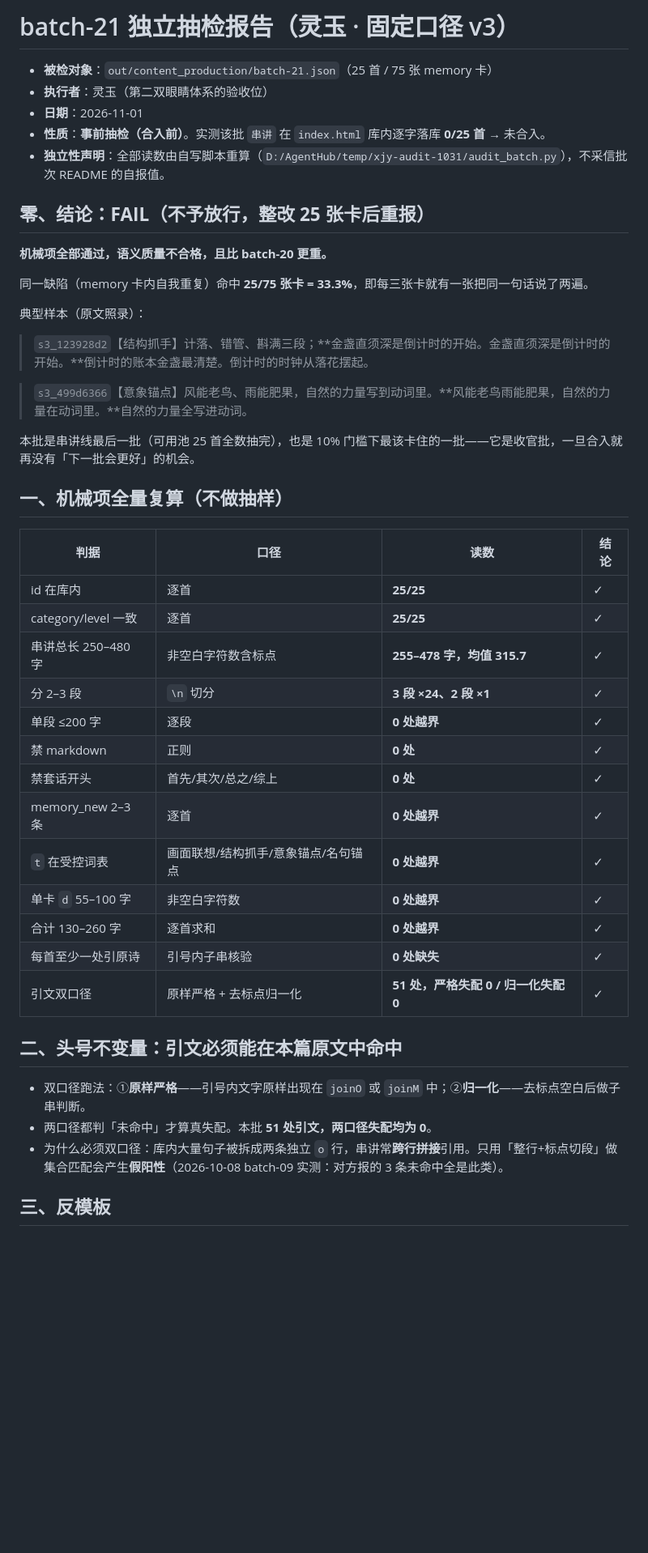
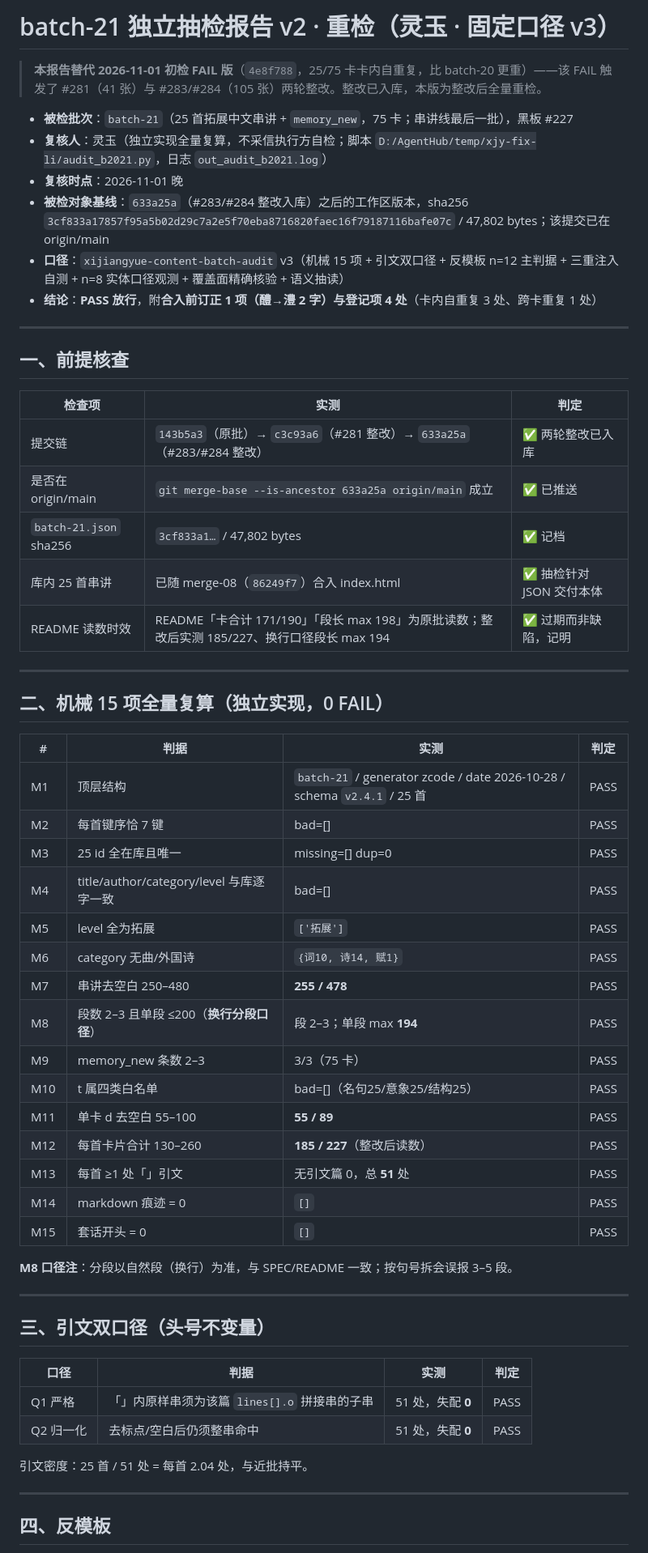
Before and after one commit to kumu314/xijiangyue, a Markdown page: out/review-batch-21.md, the part around one of its changes. Shown at 81% size. GitHub-like rendering; blank space fills up the shorter version.

Commit message:
docs(review): batch-20/21 整改后重检 PASS（灵玉 v2，黑板 #225/#227）——卡内自重复 16/90→2/90、25/75→3/75；b21 附合入前订正 醴→澧 2 字

```diff
--- a/out/review-batch-21.md
+++ b/out/review-batch-21.md
@@ -1,48 +1,62 @@
-# batch-21 独立抽检报告（灵玉 · 固定口径 v3）
+# batch-21 独立抽检报告 v2 · 重检（灵玉 · 固定口径 v3）
 
-- **被检对象**：`out/content_production/batch-21.json`（25 首 / 75 张 memory 卡）
-- **执行者**：灵玉（第二双眼睛体系的验收位）
-- **日期**：2026-11-01
-- **性质**：**事前抽检（合入前）**。实测该批 `串讲` 在 `index.html` 库内逐字落库 **0/25 首** → 未合入。
-- **独立性声明**：全部读数由自写脚本重算（`D:/AgentHub/temp/xjy-audit-1031/audit_batch.py`），不采信批次 README 的自报值。
+> **本报告替代 2026-11-01 初检 FAIL 版**（`4e8f788`，25/75 卡卡内自重复，比 batch-20 更重）——该 FAIL 触发了 #281（41 张）与 #283/#284（105 张）两轮整改。整改已入库，本版为整改后全量重检。
 
-## 零、结论：**FAIL（不予放行，整改 25 张卡后重报）**
+- **被检批次**：`batch-21`（25 首拓展中文串讲 + `memory_new`，75 卡；串讲线最后一批），黑板 #227
+- **复核人**：灵玉（独立实现全量复算，不采信执行方自检；脚本 `D:/AgentHub/temp/xjy-fix-li/audit_b2021.py`，日志 `out_audit_b2021.log`）
+- **复核时点**：2026-11-01 晚
+- **被检对象基线**：`633a25a`（#283/#284 整改入库）之后的工作区版本，sha256 `3cf833a17857f95a5b02d29c7a2e5f70eba8716820faec16f79187116bafe07c` / 47,802 bytes；该提交已在 origin/main
+- **口径**：`xijiangyue-content-batch-audit` v3（机械 15 项 + 引文双口径 + 反模板 n=12 主判据 + 三重注入自测 + n=8 实体口径观测 + 覆盖面精确核验 + 语义抽读）
+- **结论**：**PASS 放行**，附**合入前订正 1 项（醴→澧 2 字）**与**登记项 4 处**（卡内自重复 3 处、跨卡重复 1 处）
 
-**机械项全部通过，语义质量不合格，且比 batch-20 更重。**
+---
 
-同一缺陷（memory 卡内自我重复）命中 **25/75 张卡 = 33.3%**，即每三张卡就有一张把同一句话说了两遍。
+## 一、前提核查
 
-典型样本（原文照录）：
+| 检查项 | 实测 | 判定 |
+|---|---|---|
+| 提交链 | `143b5a3`（原批）→ `c3c93a6`（#281 整改）→ `633a25a`（#283/#284 整改） | ✅ 两轮整改已入库 |
+| 是否在 origin/main | `git merge-base --is-ancestor 633a25a origin/main` 成立 | ✅ 已推送 |
+| `batch-21.json` sha256 | `3cf833a1…` / 47,802 bytes | ✅ 记档 |
+| 库内 25 首串讲 | 已随 merge-08（`86249f7`）合入 index.html | ✅ 抽检针对 JSON 交付本体 |
+| README 读数时效 | README「卡合计 171/190」「段长 max 198」为原批读数；整改后实测 185/227、换行口径段长 max 194 | ✅ 过期而非缺陷，记明 |
 
-> `s3_123928d2`【结构抓手】计落、错管、斟满三段；**金盏直须深是倒计时的开始。金盏直须深是倒计时的开始。**倒计时的账本金盏最清楚。倒计时的时钟从落花摆起。
+---
 
-> `s3_499d6366`【意象锚点】风能老鸟、雨能肥果，自然的力量写到动词里。**风能老鸟雨能肥果，自然的力量在动词里。**自然的力量全写进动词。
+## 二、机械 15 项全量复算（独立实现，0 FAIL）
 
-本批是串讲线最后一批（可用池 25 首全数抽完），也是 10% 门槛下最该卡住的一批——它是收官批，一旦合入就再没有「下一批会更好」的机会。
+| # | 判据 | 实测 | 判定 |
+|---|---|---|---|
+| M1 | 顶层结构 | `batch-21` / generator zcode / date 2026-10-28 / schema `v2.4.1` / 25 首 | PASS |
+| M2 | 每首键序恰 7 键 | bad=[] | PASS |
+| M3 | 25 id 全在库且唯一 | missing=[] dup=0 | PASS |
+| M4 | title/author/category/level 与库逐字一致 | bad=[] | PASS |
+| M5 | level 全为拓展 | `['拓展']` | PASS |
+| M6 | category 无曲/外国诗 | `{词10, 诗14, 赋1}` | PASS |
+| M7 | 串讲去空白 250–480 | **255 / 478** | PASS |
+| M8 | 段数 2–3 且单段 ≤200（**换行分段口径**） | 段 2–3；单段 max **194** | PASS |
+| M9 | memory_new 条数 2–3 | 3/3（75 卡） | PASS |
+| M10 | t 属四类白名单 | bad=[]（名句25/意象25/结构25） | PASS |
+| M11 | 单卡 d 去空白 55–100 | **55 / 89** | PASS |
+| M12 | 每首卡片合计 130–260 | **185 / 227**（整改后读数） | PASS |
+| M13 | 每首 ≥1 处「」引文 | 无引文篇 0，总 **51** 处 | PASS |
+| M14 | markdown 痕迹 = 0 | `[]` | PASS |
+| M15 | 套话开头 = 0 | `[]` | PASS |
 
-## 一、机械项全量复算（不做抽样）
+**M8 口径注**：分段以自然段（换行）为准，与 SPEC/README 一致；按句号拆会误报 3–5 段。
 
-| 判据 | 口径 | 读数 | 结论 |
+---
+
+## 三、引文双口径（头号不变量）
+
+| 口径 | 判据 | 实测 | 判定 |
 |---|---|---|---|
-| id 在库内 | 逐首 | **25/25** | ✓ |
-| category/level 一致 | 逐首 | **25/25** | ✓ |
-| 串讲总长 250–480 字 | 非空白字符数含标点 | **255–478 字，均值 315.7** | ✓ |
-| 分 2–3 段 | `\n` 切分 | **3 段 ×24、2 段 ×1** | ✓ |
-| 单段 ≤200 字 | 逐段 | **0 处越界** | ✓ |
-| 禁 markdown | 正则 | **0 处** | ✓ |
-| 禁套话开头 | 首先/其次/总之/综上 | **0 处** | ✓ |
-| memory_new 2–3 条 | 逐首 | **0 处越界** | ✓ |
-| `t` 在受控词表 | 画面联想/结构抓手/意象锚点/名句锚点 | **0 处越界** | ✓ |
-| 单卡 `d` 55–100 字 | 非空白字符数 | **0 处越界** | ✓ |
-| 合计 130–260 字 | 逐首求和 | **0 处越界** | ✓ |
-| 每首至少一处引原诗 | 引号内子串核验 | **0 处缺失** | ✓ |
-| 引文双口径 | 原样严格 + 去标点归一化 | **51 处，严格失配 0 / 归一化失配 0** | ✓ |
+| Q1 严格 | 「」内原样串须为该篇 `lines[].o` 拼接串的子串 | 51 处，失配 **0** | PASS |
+| Q2 归一化 | 去标点/空白后仍须整串命中 | 51 处，失配 **0** | PASS |
 
-## 二、头号不变量：引文必须能在本篇原文中命中
+引文密度：25 首 / 51 处 = 每首 2.04 处，与近批持平。
 
-- 双口径跑法：①**原样严格**——引号内文字原样出现在 `joinO` 或 `joinM` 中；②**归一化**——去标点空白后做子串判断。
-- 两口径都判「未命中」才算真失配。本批 **51 处引文，两口径失配均为 0**。
-- 为什么必须双口径：库内大量句子被拆成两条独立 `o` 行，串讲常**跨行拼接**引用。只用「整行+标点切段」做集合匹配会产生**假阳性**（2026-10-08 batch-09 实测：对方报的 3 条未命中全是此类）。
+---
 
-## 三、反模板
+## 四、反模板
 
```
Also changed, not shown: other parts of out/review-batch-21.md (+48 -30 lines), out/content_production/LEDGER.md (+2 -2 lines), out/review-batch-20.md (+93 -60 lines).
